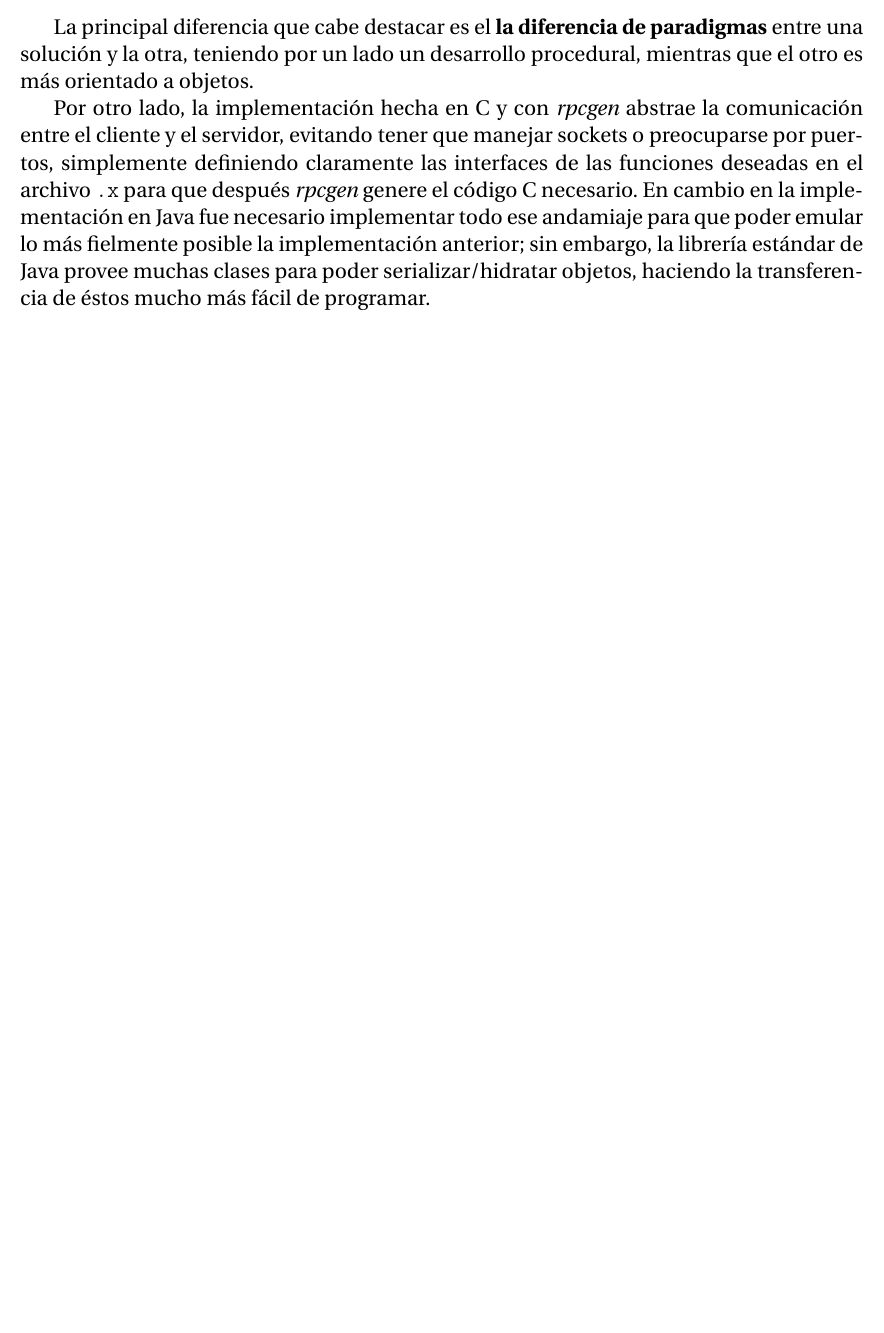
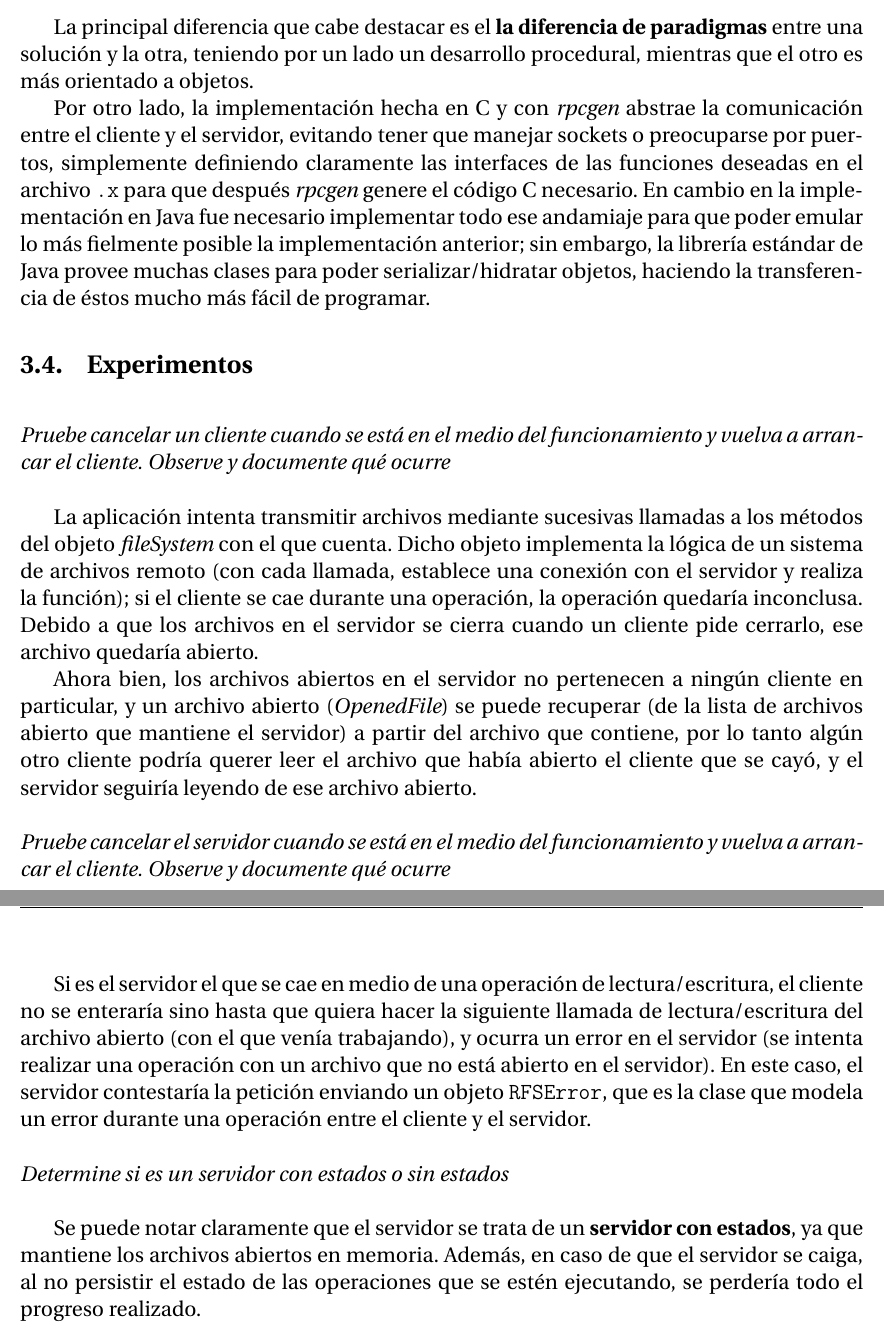
Before and after one commit to PaPablo/sd2018, a LaTeX document (informe/informe.tex): part of page 5 of 5 before the commit and two parts of pages 5 and 6 of 6 after it, the two joined at a grey line, cut so that both start at the same text, the shorter picture padded with empty space. Compiled offline with pdfLaTeX.

Commit message:
Agregar ejercicio 4 al informe

```diff
--- a/informe/informe.tex
+++ b/informe/informe.tex
@@ -70,12 +70,27 @@ La principal diferencia que cabe destacar es el \textbf{la diferencia de paradig
 
 Por otro lado, la implementación hecha en C y con \emph{rpcgen} abstrae la comunicación entre el cliente y el servidor, evitando tener que manejar sockets o preocuparse por puertos, simplemente definiendo claramente las interfaces de las funciones deseadas en el archivo \texttt{.x} para que después \emph{rpcgen} genere el código C necesario. En cambio en la implementación en Java fue necesario implementar todo ese andamiaje para que poder emular lo más fielmente posible la implementación anterior; sin embargo, la librería estándar de Java provee muchas clases para poder serializar/hidratar objetos, haciendo la transferencia de éstos mucho más fácil de programar.
 
+\subsection{Experimentos}
 
+~\\
+\emph{Pruebe cancelar un cliente cuando se está en el medio del funcionamiento y vuelva a arrancar el cliente. Observe y documente qué ocurre}
+~\\
 
+La aplicación intenta transmitir archivos mediante sucesivas llamadas a los métodos del objeto \emph{fileSystem} con el que cuenta. Dicho objeto implementa la lógica de un sistema de archivos remoto (con cada llamada, establece una conexión con el servidor y realiza la función); si el cliente se cae durante una operación, la operación quedaría inconclusa. Debido a que los archivos en el servidor se cierra cuando un cliente pide cerrarlo, ese archivo quedaría abierto.
 
+Ahora bien, los archivos abiertos en el servidor no pertenecen a ningún cliente en particular, y un archivo abierto (\emph{OpenedFile}) se puede recuperar (de la lista de archivos abierto que mantiene el servidor) a partir del archivo que contiene, por lo tanto algún otro cliente podría querer leer el archivo que había abierto el cliente que se cayó, y el servidor seguiría leyendo de ese archivo abierto.
 
+~\\
+\emph{Pruebe cancelar el servidor cuando se está en el medio del funcionamiento y vuelva a arrancar el cliente.  Observe y documente qué ocurre}
+~\\
 
+Si es el servidor el que se cae en medio de una operación de lectura/escritura, el cliente no se enteraría sino hasta que quiera hacer la siguiente llamada de lectura/escritura del archivo abierto (con el que venía trabajando), y ocurra un error en el servidor (se intenta realizar una operación con un archivo que no está abierto en el servidor). En este caso, el servidor contestaría la petición enviando un objeto \texttt{RFSError}, que es la clase que modela un error durante una operación entre el cliente y el servidor.
 
+~\\
+\emph{Determine si es un servidor con estados o sin estados}
+~\\
+
+Se puede notar claramente que el servidor se trata de un \textbf{servidor con estados}, ya que mantiene los archivos abiertos en memoria. Además, en caso de que el servidor se caiga, al no persistir el estado de las operaciones que se estén ejecutando, se perdería todo el progreso realizado.
 
 
 
```
Also changed, not shown: informe/informe.tex (4 more changed lines).
